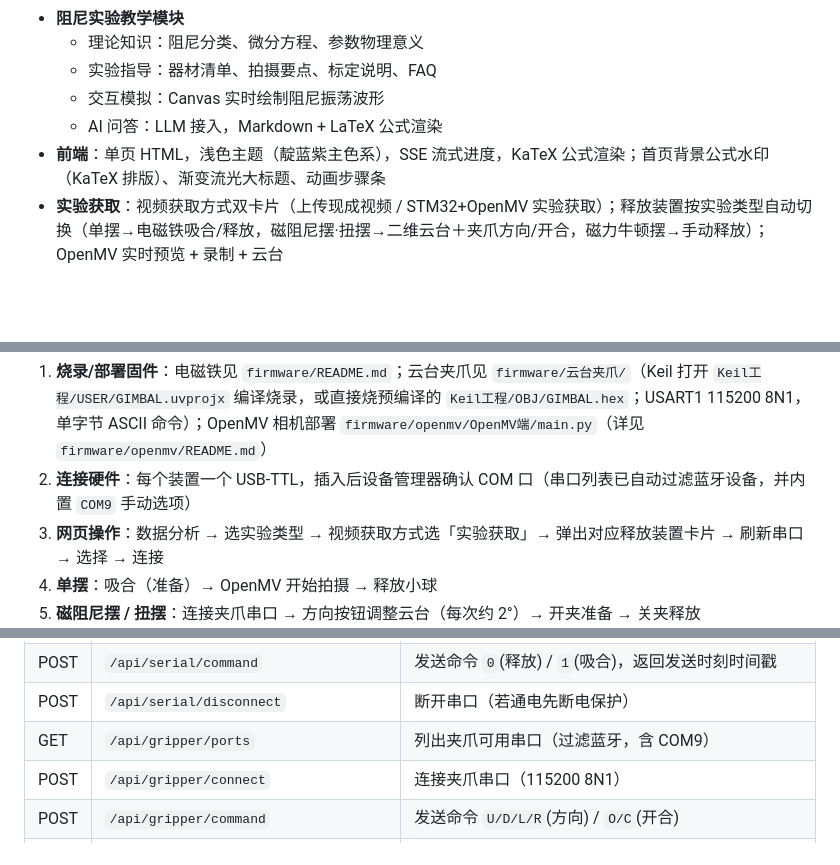
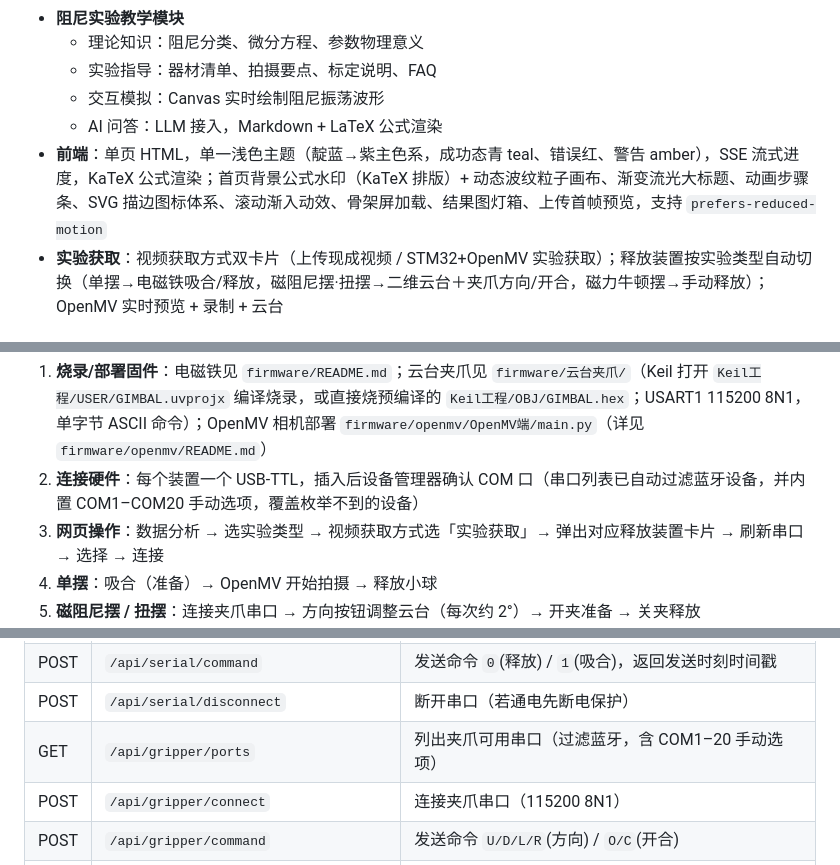
Before and after one commit to qiaoyuzheng0804-create/pendulum_web, a Markdown page: README.md, 3 parts joined by grey strips. GitHub-like rendering; blank space fills up the shorter version.

Commit message:
文档维护：前端特性/看门狗新关停节奏/COM1-20手动选项/心跳API表同步

```diff
--- a/README.md
+++ b/README.md
@@ -14,7 +14,7 @@ Flask + YOLOv8 实验视频分析平台。上传摆的实验视频，自动追
   - 实验指导：器材清单、拍摄要点、标定说明、FAQ
   - 交互模拟：Canvas 实时绘制阻尼振荡波形
   - AI 问答：LLM 接入，Markdown + LaTeX 公式渲染
-- **前端**：单页 HTML，浅色主题（靛蓝紫主色系），SSE 流式进度，KaTeX 公式渲染；首页背景公式水印（KaTeX 排版）、渐变流光大标题、动画步骤条
+- **前端**：单页 HTML，单一浅色主题（靛蓝→紫主色系，成功态青 teal、错误红、警告 amber），SSE 流式进度，KaTeX 公式渲染；首页背景公式水印（KaTeX 排版）+ 动态波纹粒子画布、渐变流光大标题、动画步骤条、SVG 描边图标体系、滚动渐入动效、骨架屏加载、结果图灯箱、上传首帧预览，支持 `prefers-reduced-motion`
 - **实验获取**：视频获取方式双卡片（上传现成视频 / STM32+OpenMV 实验获取）；释放装置按实验类型自动切换（单摆→电磁铁吸合/释放，磁阻尼摆·扭摆→二维云台＋夹爪方向/开合，磁力牛顿摆→手动释放）；OpenMV 实时预览 + 录制 + 云台
 
 ## 技术栈
@@ -94,7 +94,7 @@ python app.py
 使用流程：
 
 1. **烧录/部署固件**：电磁铁见 `firmware/README.md`；云台夹爪见 `firmware/云台夹爪/`（Keil 打开 `Keil工程/USER/GIMBAL.uvprojx` 编译烧录，或直接烧预编译的 `Keil工程/OBJ/GIMBAL.hex`；USART1 115200 8N1，单字节 ASCII 命令）；OpenMV 相机部署 `firmware/openmv/OpenMV端/main.py`（详见 `firmware/openmv/README.md`）
-2. **连接硬件**：每个装置一个 USB-TTL，插入后设备管理器确认 COM 口（串口列表已自动过滤蓝牙设备，并内置 `COM9` 手动选项）
+2. **连接硬件**：每个装置一个 USB-TTL，插入后设备管理器确认 COM 口（串口列表已自动过滤蓝牙设备，并内置 COM1–COM20 手动选项，覆盖枚举不到的设备）
 3. **网页操作**：数据分析 → 选实验类型 → 视频获取方式选「实验获取」→ 弹出对应释放装置卡片 → 刷新串口 → 选择 → 连接
 4. **单摆**：吸合（准备）→ OpenMV 开始拍摄 → 释放小球
 5. **磁阻尼摆 / 扭摆**：连接夹爪串口 → 方向按钮调整云台（每次约 2°）→ 开夹准备 → 关夹释放
@@ -160,7 +160,7 @@ pendulum_web/
 | POST | `/api/serial/connect` | 连接串口（115200 8N1），连接后先发送 `0` 建立断电状态 |
 | POST | `/api/serial/command` | 发送命令 `0`(释放) / `1`(吸合)，返回发送时刻时间戳 |
 | POST | `/api/serial/disconnect` | 断开串口（若通电先断电保护） |
-| GET | `/api/gripper/ports` | 列出夹爪可用串口（过滤蓝牙，含 COM9） |
+| GET | `/api/gripper/ports` | 列出夹爪可用串口（过滤蓝牙，含 COM1–20 手动选项） |
 | POST | `/api/gripper/connect` | 连接夹爪串口（115200 8N1） |
 | POST | `/api/gripper/command` | 发送命令 `U/D/L/R`(方向) / `O/C`(开合) |
 | POST | `/api/gripper/disconnect` | 断开夹爪串口 |
```
Also changed, not shown: other parts of README.md (+3 -1 lines).
